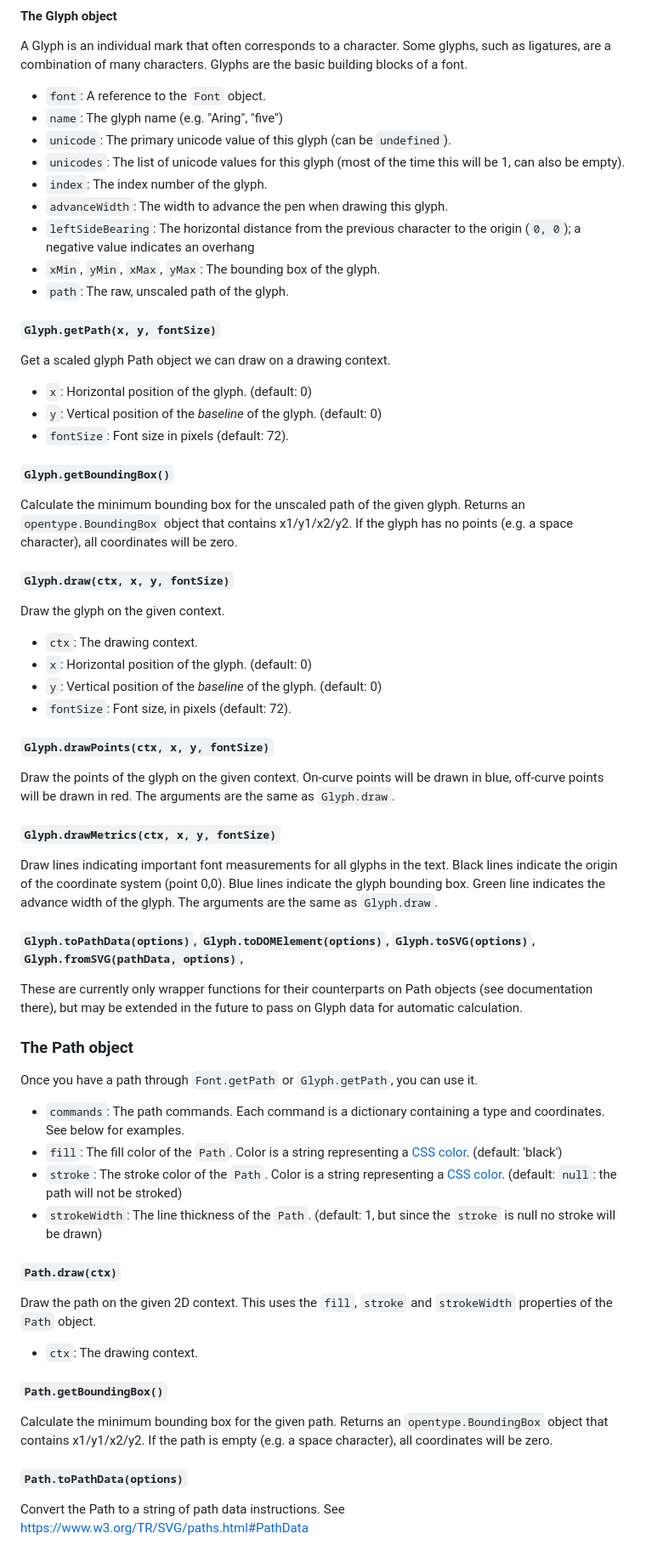
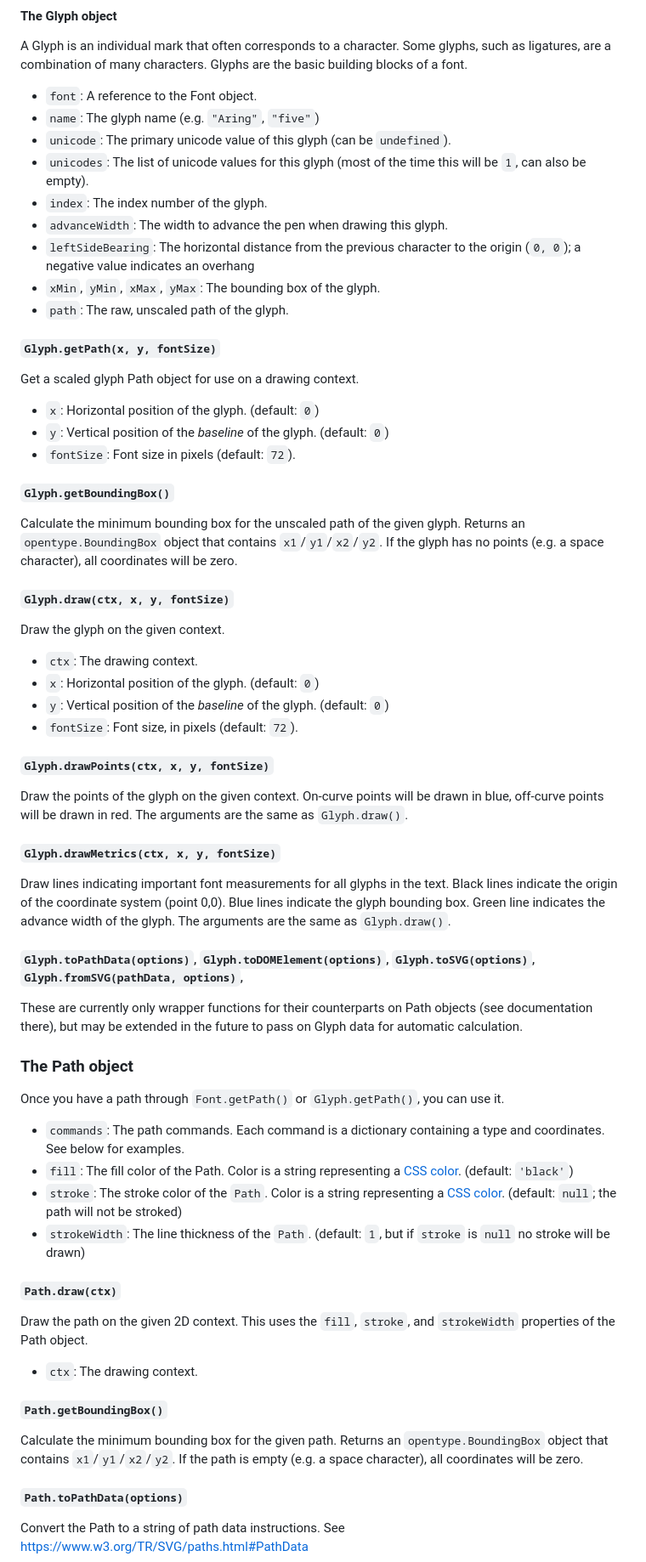
Before and after one commit to opentypejs/opentype.js, a Markdown page: README.md, the part around one of its changes. Shown at 85% size. Drawn GitHub-style.

```diff
--- a/README.md
+++ b/README.md
@@ -242,10 +243,10 @@ This corresponds to canvas2dContext.measureText(text).width
 #### The Glyph object
 A Glyph is an individual mark that often corresponds to a character. Some glyphs, such as ligatures, are a combination of many characters. Glyphs are the basic building blocks of a font.
 
-* `font`: A reference to the `Font` object.
-* `name`: The glyph name (e.g. "Aring", "five")
+* `font`: A reference to the Font object.
+* `name`: The glyph name (e.g. `"Aring"`, `"five"`)
 * `unicode`: The primary unicode value of this glyph (can be `undefined`).
-* `unicodes`: The list of unicode values for this glyph (most of the time this will be 1, can also be empty).
+* `unicodes`: The list of unicode values for this glyph (most of the time this will be `1`, can also be empty).
 * `index`: The index number of the glyph.
 * `advanceWidth`: The width to advance the pen when drawing this glyph.
 * `leftSideBearing`: The horizontal distance from the previous character to the origin (`0, 0`); a negative value indicates an overhang
@@ -253,51 +254,51 @@ A Glyph is an individual mark that often corresponds to a character. Some glyphs
 * `path`: The raw, unscaled path of the glyph.
 
 ##### `Glyph.getPath(x, y, fontSize)`
-Get a scaled glyph Path object we can draw on a drawing context.
-* `x`: Horizontal position of the glyph. (default: 0)
-* `y`: Vertical position of the *baseline* of the glyph. (default: 0)
-* `fontSize`: Font size in pixels (default: 72).
+Get a scaled glyph Path object for use on a drawing context.
+* `x`: Horizontal position of the glyph. (default: `0`)
+* `y`: Vertical position of the *baseline* of the glyph. (default: `0`)
+* `fontSize`: Font size in pixels (default: `72`).
 
 ##### `Glyph.getBoundingBox()`
-Calculate the minimum bounding box for the unscaled path of the given glyph. Returns an `opentype.BoundingBox` object that contains x1/y1/x2/y2.
+Calculate the minimum bounding box for the unscaled path of the given glyph. Returns an `opentype.BoundingBox` object that contains `x1`/`y1`/`x2`/`y2`.
 If the glyph has no points (e.g. a space character), all coordinates will be zero.
 
 ##### `Glyph.draw(ctx, x, y, fontSize)`
 Draw the glyph on the given context.
 * `ctx`: The drawing context.
-* `x`: Horizontal position of the glyph. (default: 0)
-* `y`: Vertical position of the *baseline* of the glyph. (default: 0)
-* `fontSize`: Font size, in pixels (default: 72).
+* `x`: Horizontal position of the glyph. (default: `0`)
+* `y`: Vertical position of the *baseline* of the glyph. (default: `0`)
+* `fontSize`: Font size, in pixels (default: `72`).
 
 ##### `Glyph.drawPoints(ctx, x, y, fontSize)`
 Draw the points of the glyph on the given context.
 On-curve points will be drawn in blue, off-curve points will be drawn in red.
-The arguments are the same as `Glyph.draw`.
+The arguments are the same as `Glyph.draw()`.
 
 ##### `Glyph.drawMetrics(ctx, x, y, fontSize)`
 Draw lines indicating important font measurements for all glyphs in the text.
 Black lines indicate the origin of the coordinate system (point 0,0).
 Blue lines indicate the glyph bounding box.
 Green line indicates the advance width of the glyph.
-The arguments are the same as `Glyph.draw`.
+The arguments are the same as `Glyph.draw()`.
 
 ##### `Glyph.toPathData(options)`, `Glyph.toDOMElement(options)`, `Glyph.toSVG(options)`, `Glyph.fromSVG(pathData, options)`,
 These are currently only wrapper functions for their counterparts on Path objects (see documentation there), but may be extended in the future to pass on Glyph data for automatic calculation.
 
 ### The Path object
-Once you have a path through `Font.getPath` or `Glyph.getPath`, you can use it.
+Once you have a path through `Font.getPath()` or `Glyph.getPath()`, you can use it.
 
 * `commands`: The path commands. Each command is a dictionary containing a type and coordinates. See below for examples.
-* `fill`: The fill color of the `Path`. Color is a string representing a [CSS color](https://developer.mozilla.org/en-US/docs/Web/CSS/color_value). (default: 'black')
-* `stroke`: The stroke color of the `Path`. Color is a string representing a [CSS color](https://developer.mozilla.org/en-US/docs/Web/CSS/color_value). (default: `null`: the path will not be stroked)
-* `strokeWidth`: The line thickness of the `Path`. (default: 1, but since the `stroke` is null no stroke will be drawn)
+* `fill`: The fill color of the Path. Color is a string representing a [CSS color](https://developer.mozilla.org/en-US/docs/Web/CSS/color_value). (default: `'black'`)
+* `stroke`: The stroke color of the `Path`. Color is a string representing a [CSS color](https://developer.mozilla.org/en-US/docs/Web/CSS/color_value). (default: `null`; the path will not be stroked)
+* `strokeWidth`: The line thickness of the `Path`. (default: `1`, but if `stroke` is `null` no stroke will be drawn)
 
 ##### `Path.draw(ctx)`
-Draw the path on the given 2D context. This uses the `fill`, `stroke` and `strokeWidth` properties of the `Path` object.
+Draw the path on the given 2D context. This uses the `fill`, `stroke`, and `strokeWidth` properties of the Path object.
 * `ctx`: The drawing context.
 
 ##### `Path.getBoundingBox()`
-Calculate the minimum bounding box for the given path. Returns an `opentype.BoundingBox` object that contains x1/y1/x2/y2.
+Calculate the minimum bounding box for the given path. Returns an `opentype.BoundingBox` object that contains `x1`/`y1`/`x2`/`y2`.
 If the path is empty (e.g. a space character), all coordinates will be zero.
 
 ##### `Path.toPathData(options)`
```
Also changed, not shown: other parts of README.md (+43 -40 lines).
